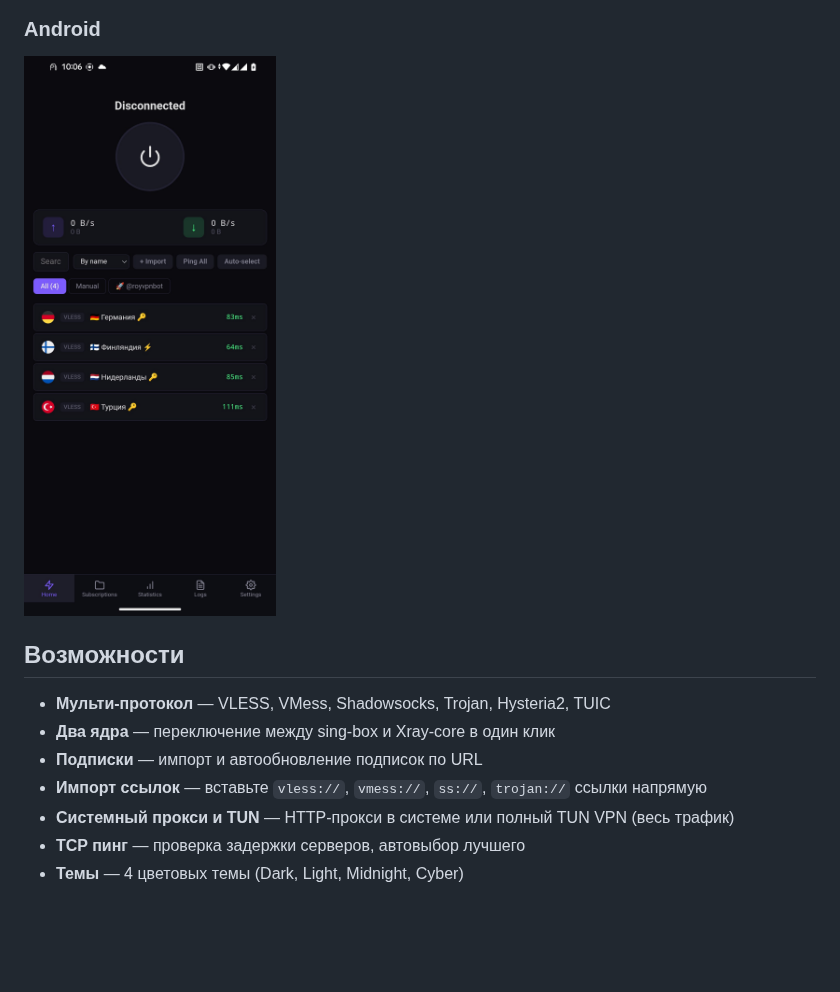
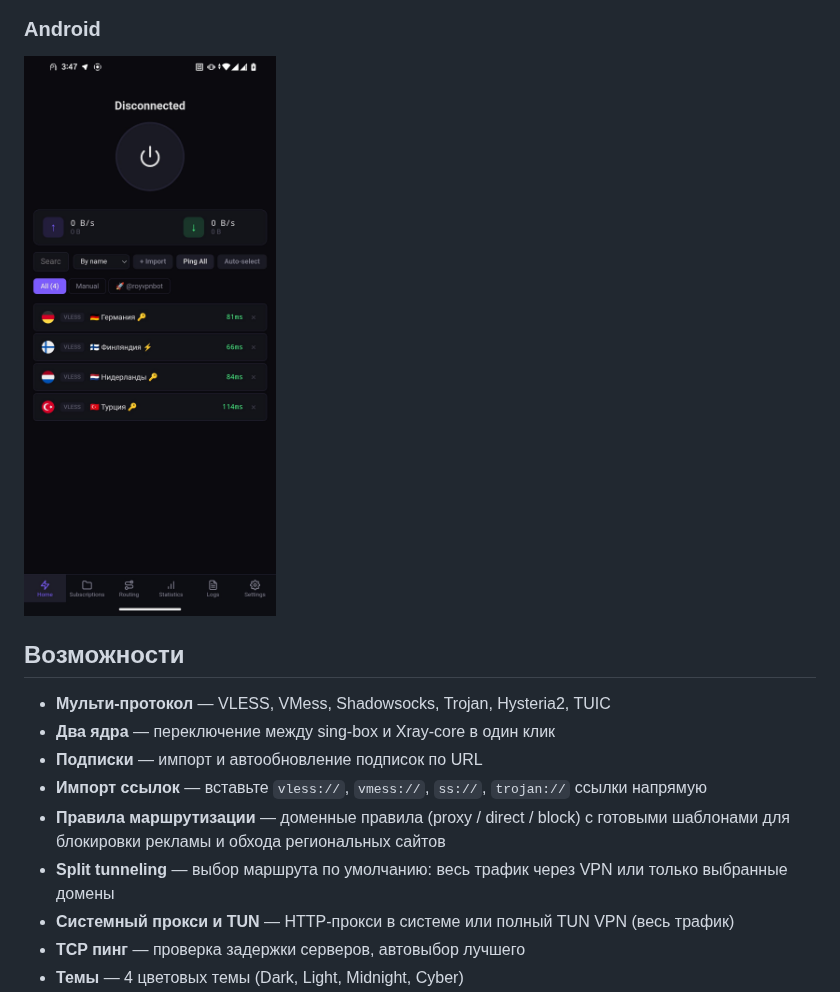
Before and after one commit to TopPro104/nexvpn, a Markdown page: README_RU.md, the part around the change. Drawn GitHub-style; pictures changed too: phone.jpg; blank space fills up the shorter version.

```diff
--- a/README_RU.md
+++ b/README_RU.md
@@ -21,6 +21,8 @@ VPN-клиент с открытым исходным кодом на Tauri, Rea
 - **Два ядра** — переключение между sing-box и Xray-core в один клик
 - **Подписки** — импорт и автообновление подписок по URL
 - **Импорт ссылок** — вставьте `vless://`, `vmess://`, `ss://`, `trojan://` ссылки напрямую
+- **Правила маршрутизации** — доменные правила (proxy / direct / block) с готовыми шаблонами для блокировки рекламы и обхода региональных сайтов
+- **Split tunneling** — выбор маршрута по умолчанию: весь трафик через VPN или только выбранные домены
 - **Системный прокси и TUN** — HTTP-прокси в системе или полный TUN VPN (весь трафик)
 - **TCP пинг** — проверка задержки серверов, автовыбор лучшего
 - **Темы** — 4 цветовых темы (Dark, Light, Midnight, Cyber)
```
Also changed, not shown: README.md (+2 -0 lines), desktop.jpg, macos.jpg.
